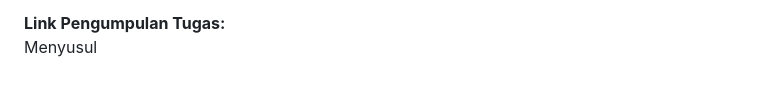
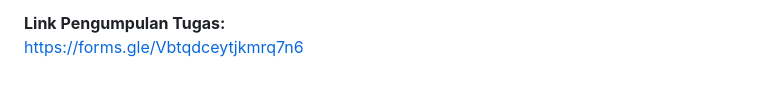
Before and after one commit to syahrizal-as/training-webdev, a Markdown page: hari-2.md, the part around the change. GitHub-like rendering.

Commit message:
Add submission link for assignment in hari-2.md

```diff
--- a/hari-2.md
+++ b/hari-2.md
@@ -363,4 +363,4 @@ Jika validasi gagal, Laravel otomatis redirect ke form dan menampilkan error di
     - Dokumentasi berupa screenshot dari web yang sudah dibuat dalam bentuk .pdf
 
 **Link Pengumpulan Tugas:**
-Menyusul
+https://forms.gle/Vbtqdceytjkmrq7n6
```
